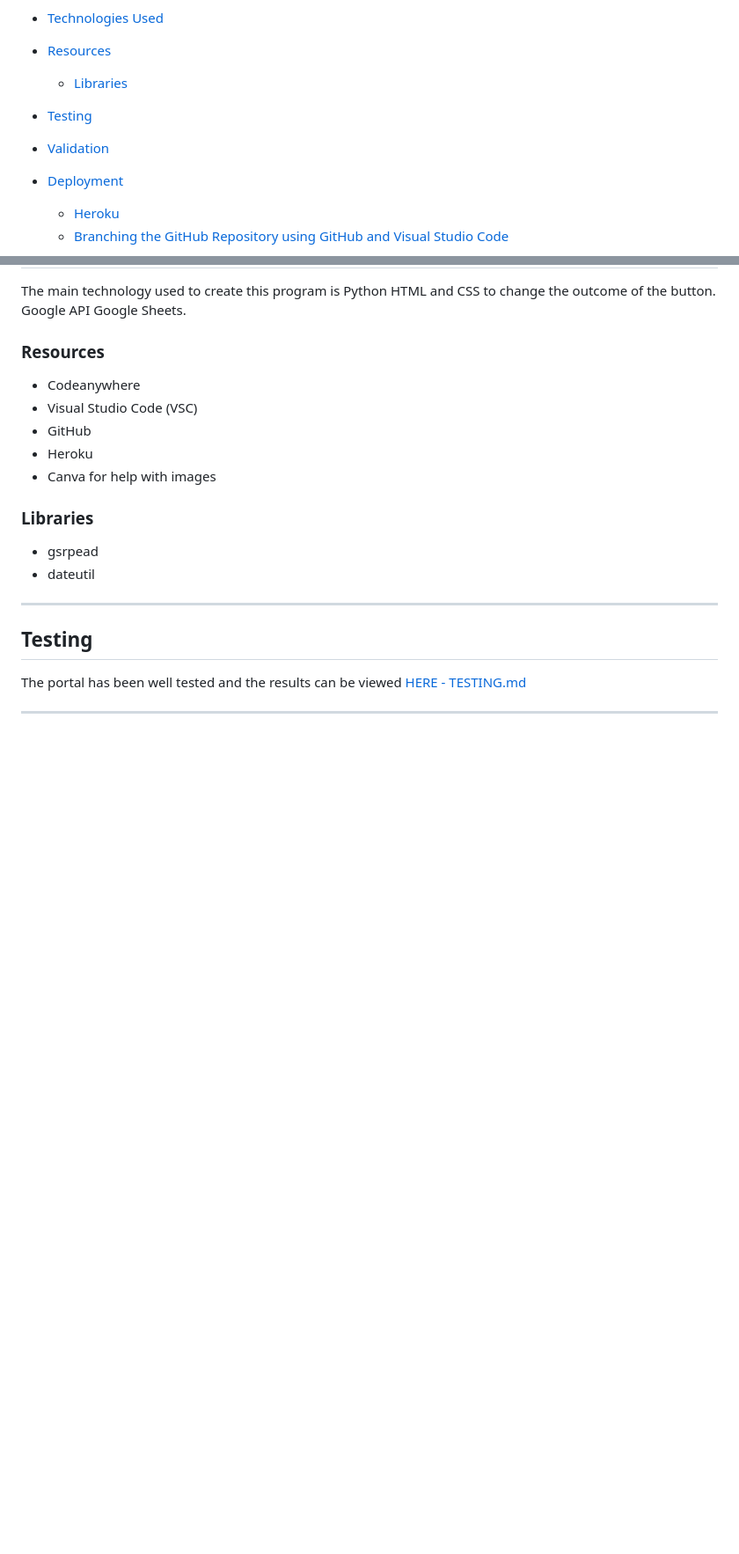
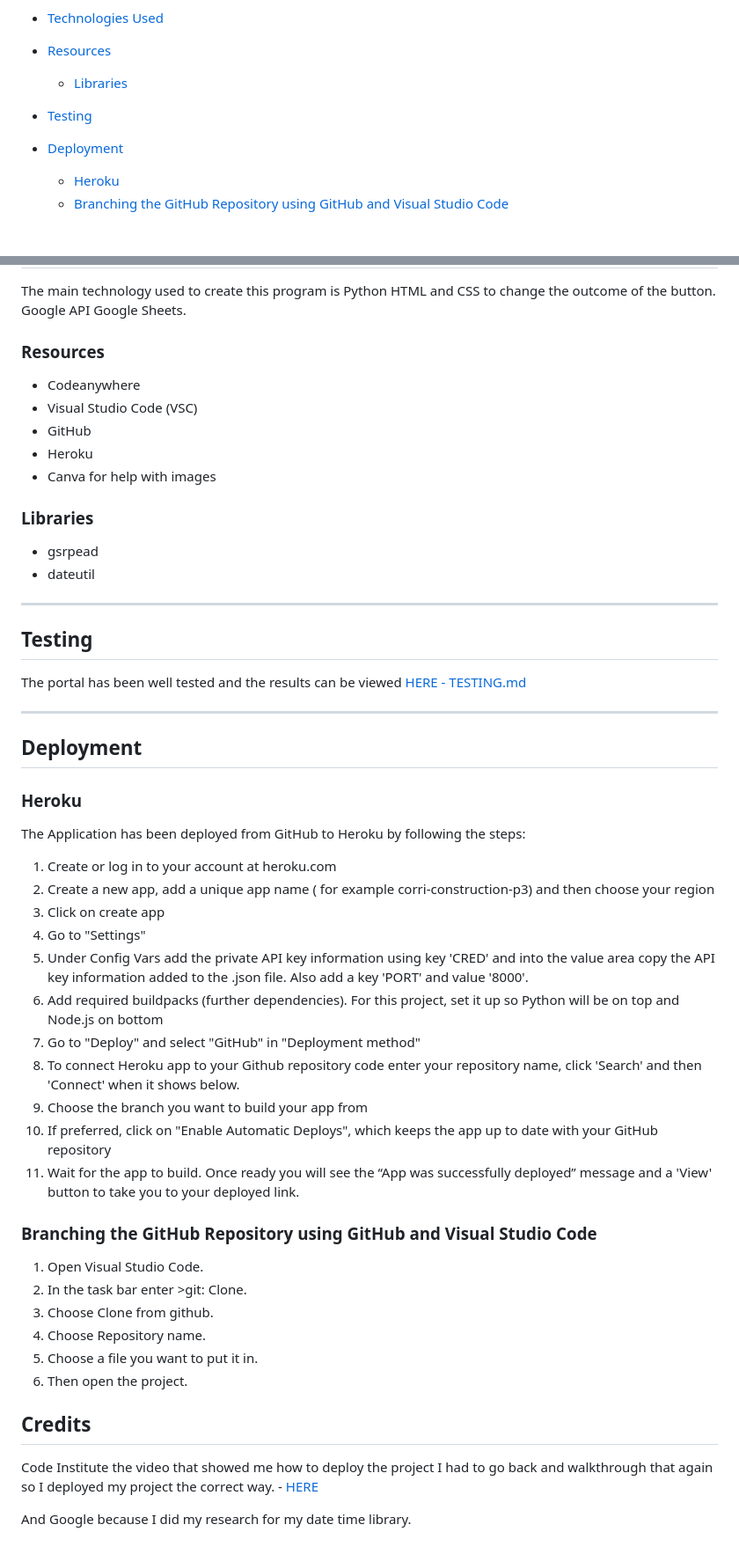
Before and after one commit to David011E/expenses_calculator, a Markdown page: README.md, 2 parts joined by grey strips. Shown at 88% size. Rendered like a GitHub page; blank space fills up the shorter version.

Commit message:
Add content for Deployment

```diff
--- a/README.md
+++ b/README.md
@@ -29,7 +29,6 @@ The live link can be found [HERE](https://expenses--calculator-4db02840ab2a.hero
 
 - [Testing](#testing)
 
-- [Validation](#validation)
 - [Deployment](#deployment)
     - [Heroku](#heroku)
     - [Branching the GitHub Repository using GitHub and Visual Studio Code](#branching-the-github-repository-using-github-and-visual-studio-code)
@@ -164,3 +163,35 @@ The main technology used to create this program is Python HTML and CSS to change
 The portal has been well tested and the results can be viewed [HERE - TESTING.md](TESTING.md)
 
 ---
+
+## Deployment
+
+### Heroku
+
+The Application has been deployed from GitHub to Heroku by following the steps:
+
+1. Create or log in to your account at heroku.com
+2. Create a new app, add a unique app name ( for example corri-construction-p3) and then choose your region
+3. Click on create app
+4. Go to "Settings"
+5. Under Config Vars add the private API key information using key 'CRED' and into the value area copy the API key information added to the .json file.  Also add a key 'PORT' and value '8000'.
+6. Add required buildpacks (further dependencies). For this project, set it up so Python will be on top and Node.js on bottom
+7. Go to "Deploy" and select "GitHub" in "Deployment method"
+8. To connect Heroku app to your Github repository code enter your repository name, click 'Search' and then 'Connect' when it shows below.
+9.  Choose the branch you want to build your app from
+10. If preferred, click on "Enable Automatic Deploys", which keeps the app up to date with your GitHub repository
+11. Wait for the app to build. Once ready you will see the “App was successfully deployed” message and a 'View' button to take you to your deployed link.
+
+### Branching the GitHub Repository using GitHub and Visual Studio Code
+1. Open Visual Studio Code.
+2. In the task bar enter >git: Clone.
+3. Choose Clone from github.
+4. Choose Repository name.
+5. Choose a file you want to put it in.
+6. Then open the project.
+
+## Credits
+
+Code Institute the video that showed me how to deploy the project I had to go back and walkthrough that again so I deployed my project the correct way. - [HERE](https://www.youtube.com/watch?v=ONx3iEqAOM4)
+
+And Google because I did my research for my date time  library.
```
